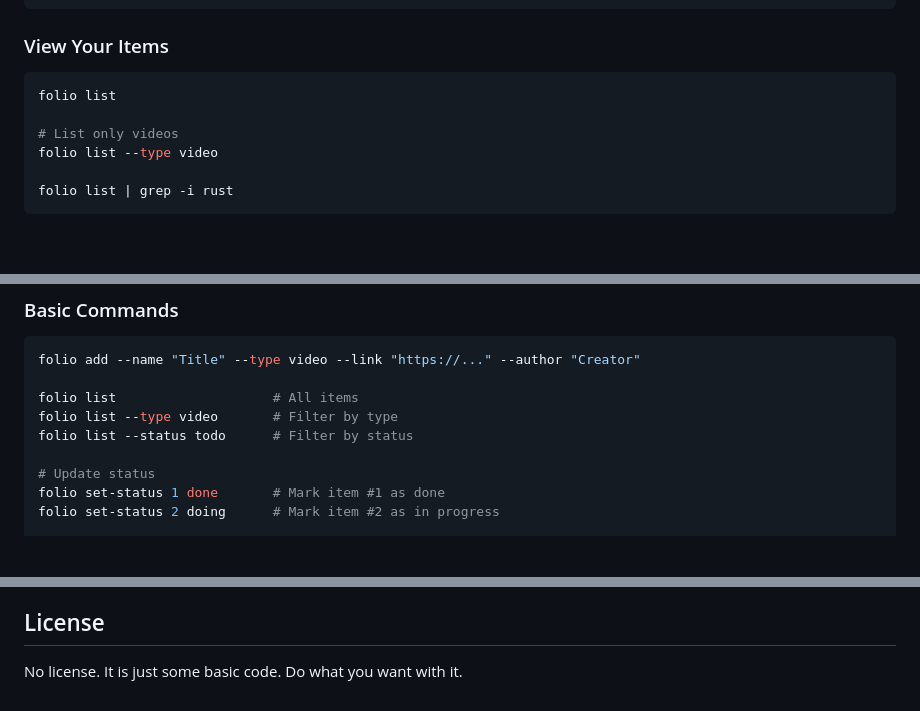
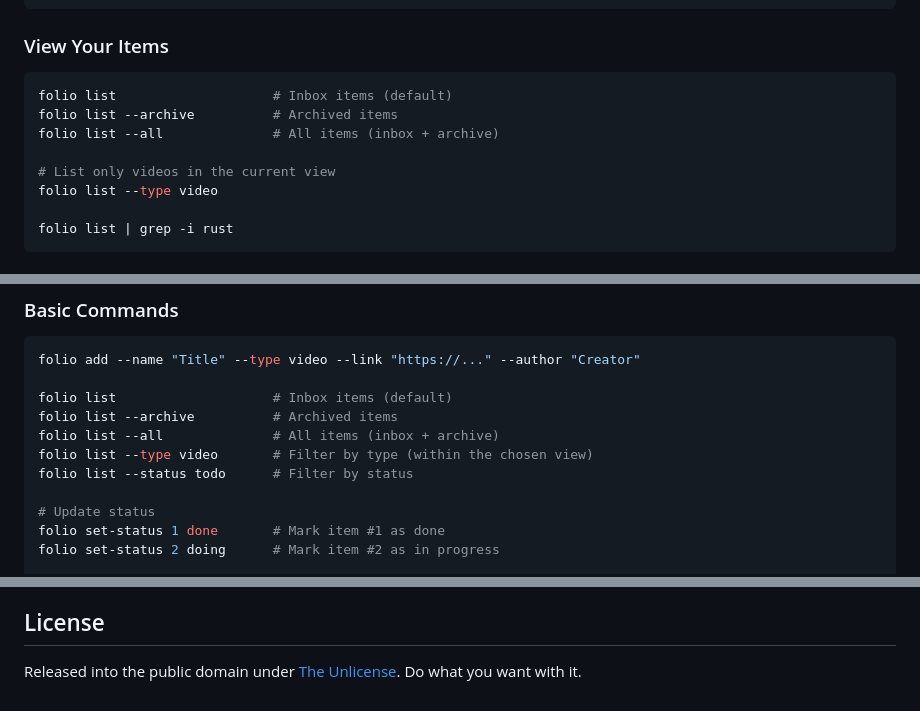
Before and after one commit to smitchaudhary/folio, a Markdown page: README.md, 3 parts joined by grey strips. Drawn GitHub-style; blank space fills up the shorter version.

Commit message:
Update instructions for list and views

````diff
--- a/README.md
+++ b/README.md
@@ -42,9 +42,11 @@ folio add --name "My fav video" --type video --author "Some dude"
 
 ### View Your Items
 ```bash
-folio list
+folio list                    # Inbox items (default)
+folio list --archive          # Archived items
+folio list --all              # All items (inbox + archive)
 
-# List only videos
+# List only videos in the current view
 folio list --type video
 
 folio list | grep -i rust
@@ -81,8 +83,10 @@ The items can be of one of these 7 types (including others for a catch-all)
 ```bash
 folio add --name "Title" --type video --link "https://..." --author "Creator"
 
-folio list                    # All items
-folio list --type video       # Filter by type
+folio list                    # Inbox items (default)
+folio list --archive          # Archived items
+folio list --all              # All items (inbox + archive)
+folio list --type video       # Filter by type (within the chosen view)
 folio list --status todo      # Filter by status
 
 # Update status
@@ -185,4 +190,4 @@ Folio enforces the "read it or lose it" philosophy by:
 
 ## License
 
-No license. It is just some basic code. Do what you want with it.
+Released into the public domain under [The Unlicense](LICENSE). Do what you want with it.
````
Also changed, not shown: other parts of README.md (+1 -0 lines).
